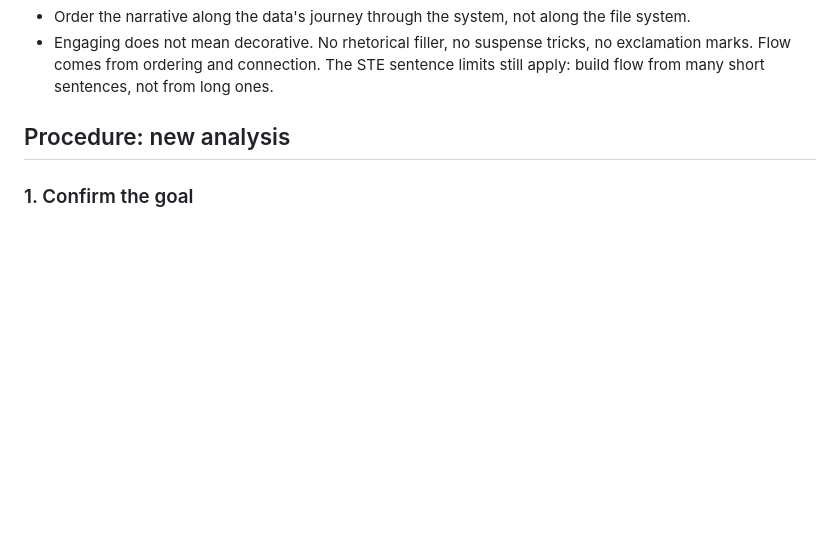
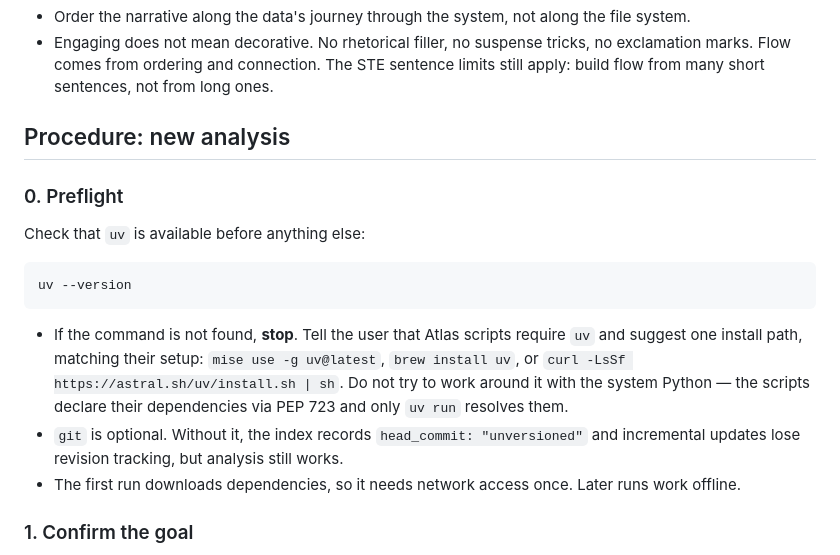
Before and after one commit to hongzio/atlas, a Markdown page: SKILL.md, the part around the change. GitHub-like rendering; blank space fills up the shorter version.

Commit message:
docs(skill): preflight step for uv availability
Check uv before running scripts; on failure stop and guide install
(mise/brew/curl) instead of hitting a raw command-not-found. Document
that git is optional (degrades to unversioned) and that the first run
needs network access for dependency bootstrap.

````diff
--- a/SKILL.md
+++ b/SKILL.md
@@ -127,6 +127,26 @@ technical writing, in classic style:
 
 ## Procedure: new analysis
 
+### 0. Preflight
+
+Check that `uv` is available before anything else:
+
+```bash
+uv --version
+```
+
+- If the command is not found, **stop**. Tell the user that Atlas scripts
+  require `uv` and suggest one install path, matching their setup:
+  `mise use -g uv@latest`, `brew install uv`, or
+  `curl -LsSf https://astral.sh/uv/install.sh | sh`. Do not try to work
+  around it with the system Python — the scripts declare their dependencies
+  via PEP 723 and only `uv run` resolves them.
+- `git` is optional. Without it, the index records
+  `head_commit: "unversioned"` and incremental updates lose revision
+  tracking, but analysis still works.
+- The first run downloads dependencies, so it needs network access once.
+  Later runs work offline.
+
 ### 1. Confirm the goal
 
 Derive entry points from the user's learning goal — file paths or symbol names.
````
